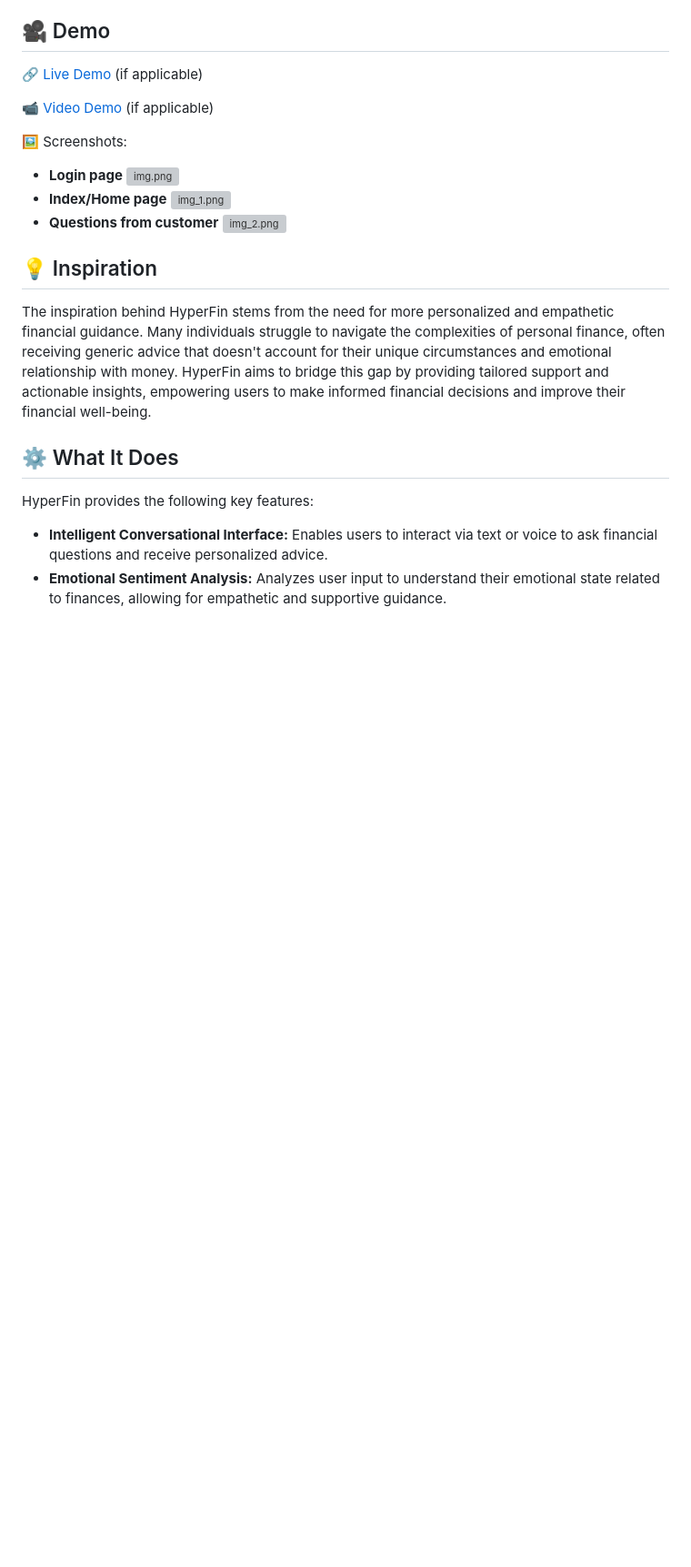
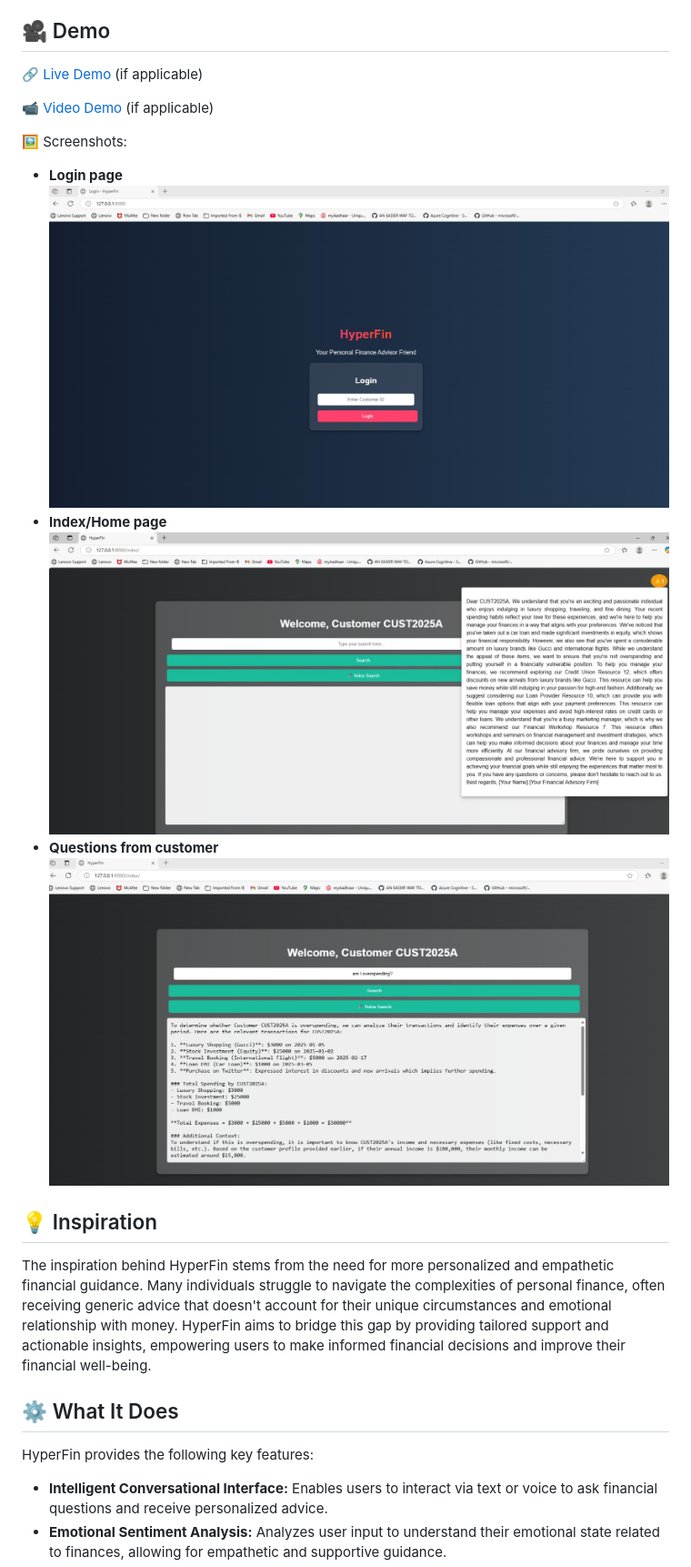
Before and after one commit to ewfx/aidhp-recom-mind, a Markdown page: README.md, the part around the change. Shown at 91% size. Rendered like a GitHub page; blank space fills up the shorter version; grey boxes are pictures that could not be loaded.

```diff
--- a/README.md
+++ b/README.md
@@ -26,11 +26,11 @@ HyperFin is an AI-driven financial recommendation system designed to provide hyp
 
 🖼️   Screenshots:
 * **Login page**
-![img.png](img.png)
+![loginscreen.png](loginscreen.jpg)
 * **Index/Home page**
-![img_1.png](img_1.png)
+![recommendation.jpg](recommendation.jpg)
 * **Questions from customer**
-![img_2.png](img_2.png)
+![chat.jpg](chat.jpg)
 
 ## 💡 Inspiration
 
```
